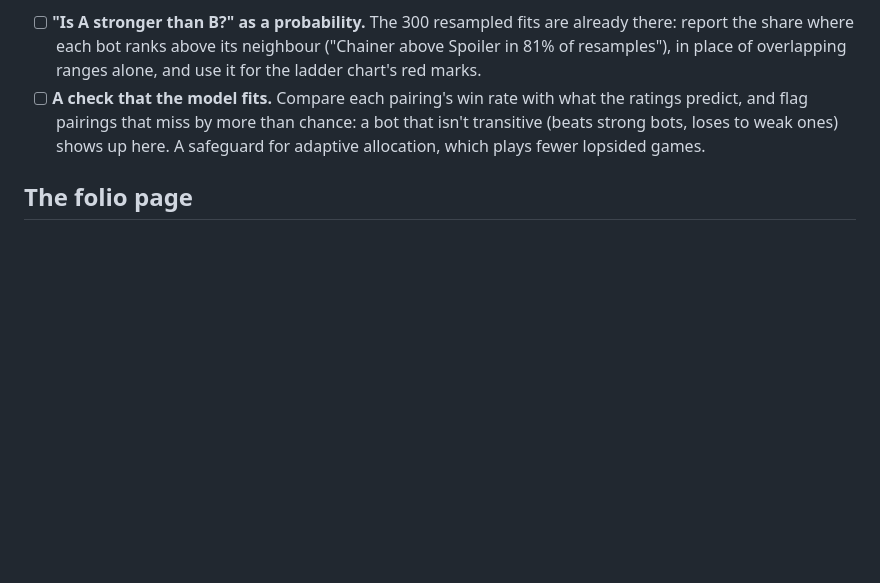
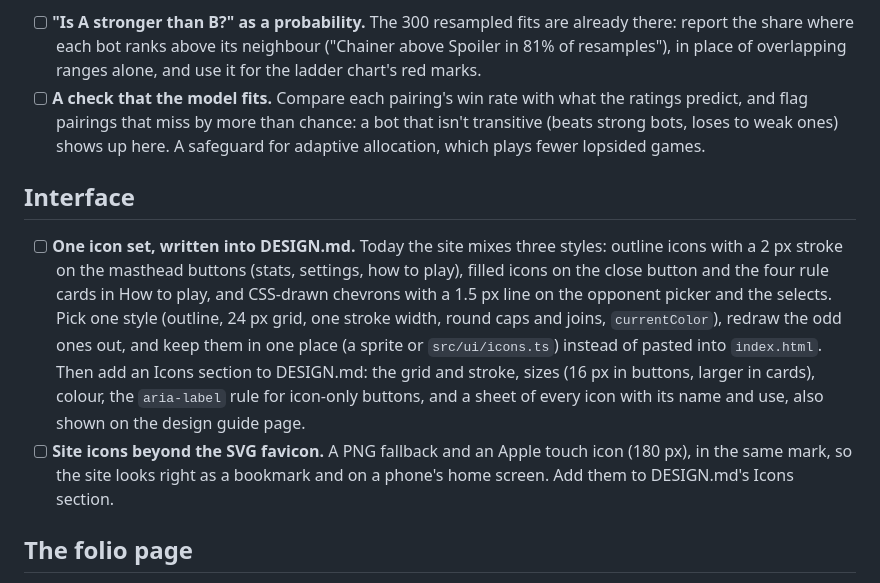
Before and after one commit to seven-leven/mancala, a Markdown page: TODO.md, the part around the change. Drawn GitHub-style; blank space fills up the shorter version.

Commit message:
TODO: one icon set in the design guide, and site icons beyond the favicon
Co-Authored-By: Claude Opus 5.5 <noreply@anthropic.com>

```diff
--- a/TODO.md
+++ b/TODO.md
@@ -179,6 +179,18 @@ Small additions to the rating harness's output, each an hour or so. Document eac
       that miss by more than chance: a bot that isn't transitive (beats strong bots, loses to weak ones) shows up here.
       A safeguard for adaptive allocation, which plays fewer lopsided games.
 
+## Interface
+
+- [ ] **One icon set, written into DESIGN.md.** Today the site mixes three styles: outline icons with a 2 px stroke on
+      the masthead buttons (stats, settings, how to play), filled icons on the close button and the four rule cards in
+      How to play, and CSS-drawn chevrons with a 1.5 px line on the opponent picker and the selects. Pick one style
+      (outline, 24 px grid, one stroke width, round caps and joins, `currentColor`), redraw the odd ones out, and keep
+      them in one place (a sprite or `src/ui/icons.ts`) instead of pasted into `index.html`. Then add an Icons section
+      to DESIGN.md: the grid and stroke, sizes (16 px in buttons, larger in cards), colour, the `aria-label` rule for
+      icon-only buttons, and a sheet of every icon with its name and use, also shown on the design guide page.
+- [ ] **Site icons beyond the SVG favicon.** A PNG fallback and an Apple touch icon (180 px), in the same mark, so the
+      site looks right as a bookmark and on a phone's home screen. Add them to DESIGN.md's Icons section.
+
 ## The folio page
 
 [seven-leven.github.io/folio/code-mancala.html](https://seven-leven.github.io/folio/code-mancala.html), in the folio
```
